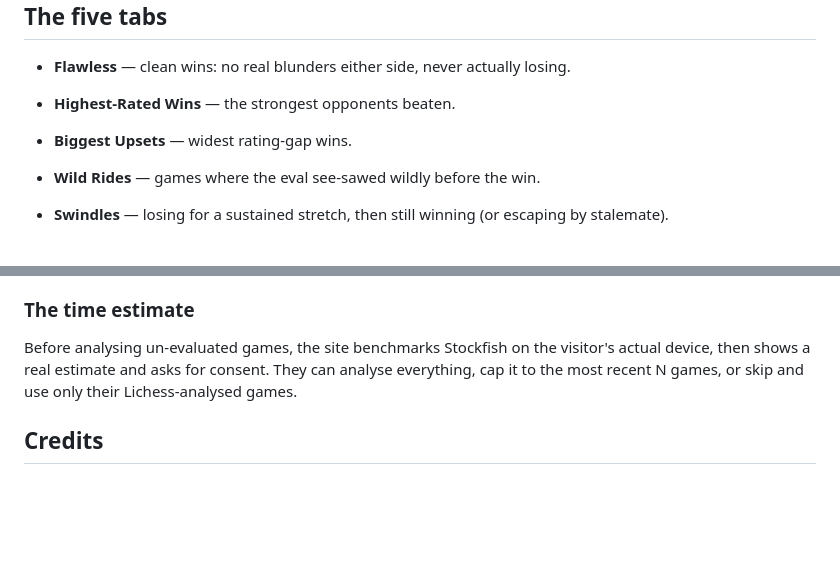
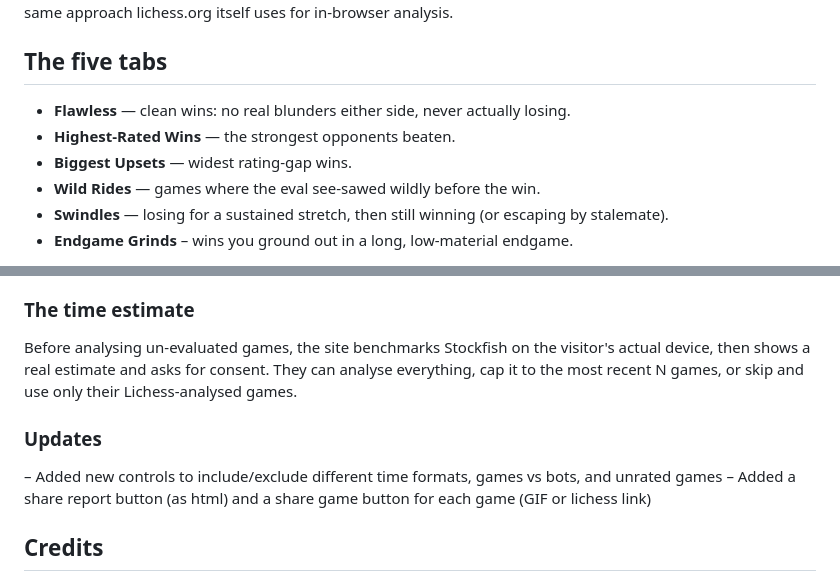
Before and after one commit to chuckmeister3d/magnum-opus-chess, a Markdown page: README.md, 2 parts joined by grey strips. Drawn GitHub-style; blank space fills up the shorter version.

Commit message:
Revise README with new screenshots and updates section
Updated images and added new features to the README.

```diff
--- a/README.md
+++ b/README.md
@@ -18,5 +18,6 @@ This is the same approach lichess.org itself uses for in-browser analysis.
 - **Biggest Upsets** — widest rating-gap wins.
 - **Wild Rides** — games where the eval see-sawed wildly before the win.
 - **Swindles** — losing for a sustained stretch, then still winning (or escaping by stalemate).
+- **Endgame Grinds** – wins you ground out in a long, low-material endgame.
 
 
@@ -55,6 +57,11 @@ Type a Lichess username, choose all-time or a date range, and go.
 
 Before analysing un-evaluated games, the site benchmarks Stockfish on the visitor's actual device, then shows a real estimate and asks for consent. They can analyse everything, cap it to the most recent N games, or skip and use only their Lichess-analysed games.
 
+### Updates
+
+– Added new controls to include/exclude different time formats, games vs bots, and unrated games
+– Added a share report button (as html) and a share game button for each game (GIF or lichess link)
+
 ## Credits
 
 Chess pieces: **cburnett** by Colin M. L. Burnett (GPLv2+ / CC BY-SA), via Lichess.
```
Also changed, not shown: other parts of README.md (+3 -2 lines).
